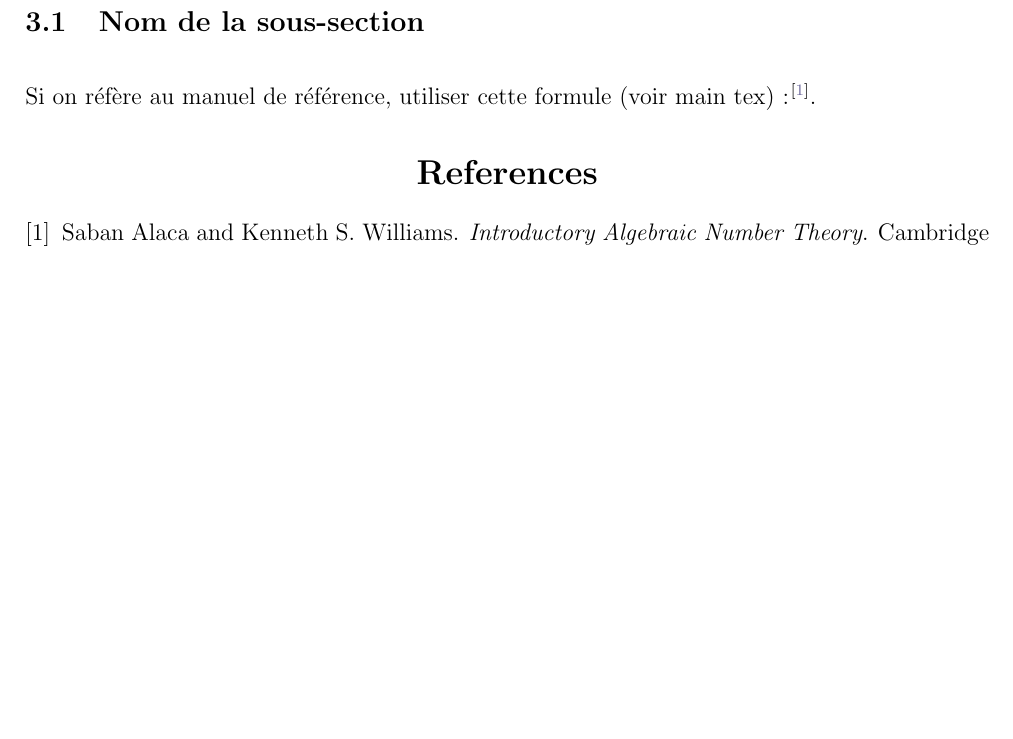
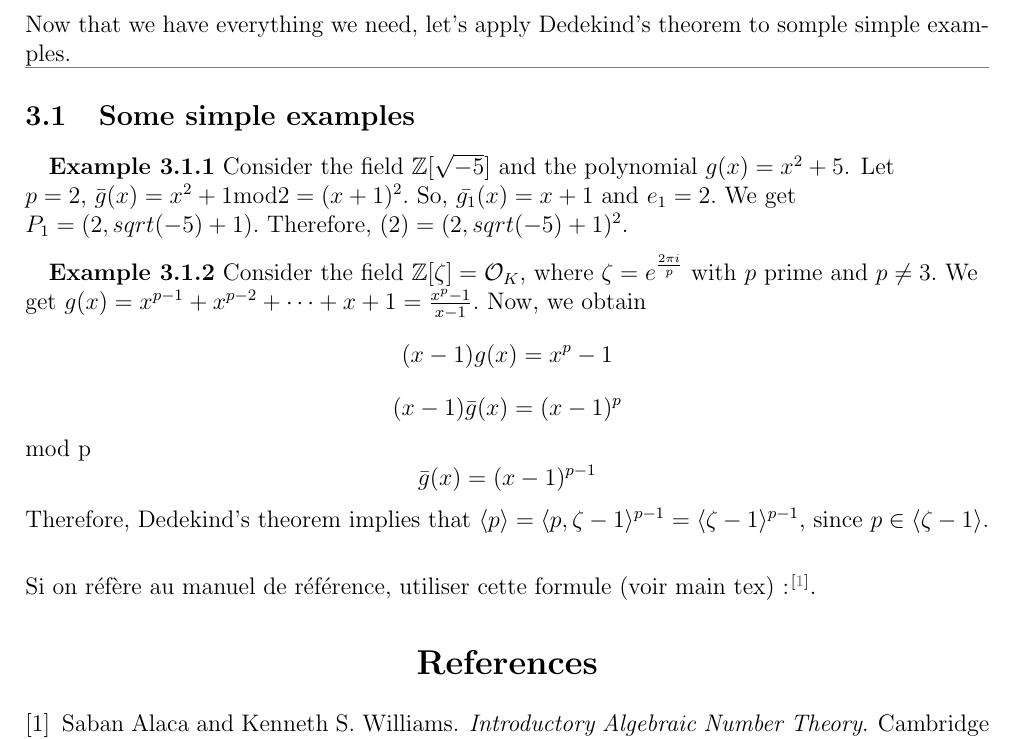
Before and after one commit to amebouch/MAT4167, a LaTeX document (main.tex, which reads sections/3_section.tex): part of page 6 of 6, cut at the place of the change, the shorter picture padded with empty space. The pictures show the PDF file main.pdf that the author committed with the source.

Commit message:
ajout section 3

```diff
--- a/sections/3_section.tex
+++ b/sections/3_section.tex
@@ -171,10 +171,32 @@
 
     Thus, the theorem is proved. $\square$
 
+\end{flushleft}
 
-\end{flushleft}
+Now that we have everything we need, let's apply Dedekind's theorem to somple simple examples.
 
 
 
 {\color{gray}\hrule}
-\subsection{Nom de la sous-section}
+\subsection{Some simple examples}
+
+\begin{flushleft}
+    \quad\textbf{Example 3.1.1} Consider the field $\mathbb{Z}[\sqrt{-5}]$ and the polynomial $g(x)=x^2+5$.
+    Let $p=2 \text{, } \bar{g}(x) =x ^2+1 \text{mod} 2 = (x+1)^2. \text{ So, } \bar{g_1}(x)=x+1 \text{ and } e_1=2.$
+    We get $P_1=(2, sqrt(-5)+1).$
+    Therefore, $(2)=(2,sqrt(-5)+1)^2.$
+
+    \quad\textbf{Example 3.1.2} Consider the field $\mathbb{Z}[\zeta] = \mathcal{O}_K \text{, where } \zeta = e^{\frac{2\pi i}{p}}$ with $p$ prime and $p \neq 3.$
+    We get $g(x)=x^{p-1}+x^{p-2}+ \cdots +x+1=\frac{x^p-1}{x-1}.$
+    Now, we obtain
+    \[
+    (x-1)g(x)=x^p-1
+    \]
+    \[
+    (x-1)\bar{g}(x)=(x-1)^p
+    \] mod p
+    \[
+    \bar{g}(x)=(x-1)^{p-1}
+    \]
+    Therefore, Dedekind's theorem implies that $\langle p \rangle = \langle p, \zeta -1 \rangle ^{p-1} = \langle \zeta -1 \rangle ^{p-1}$, since $p \in \langle \zeta -1 \rangle.$
+\end{flushleft}
```
Also changed, not shown: main.pdf.
